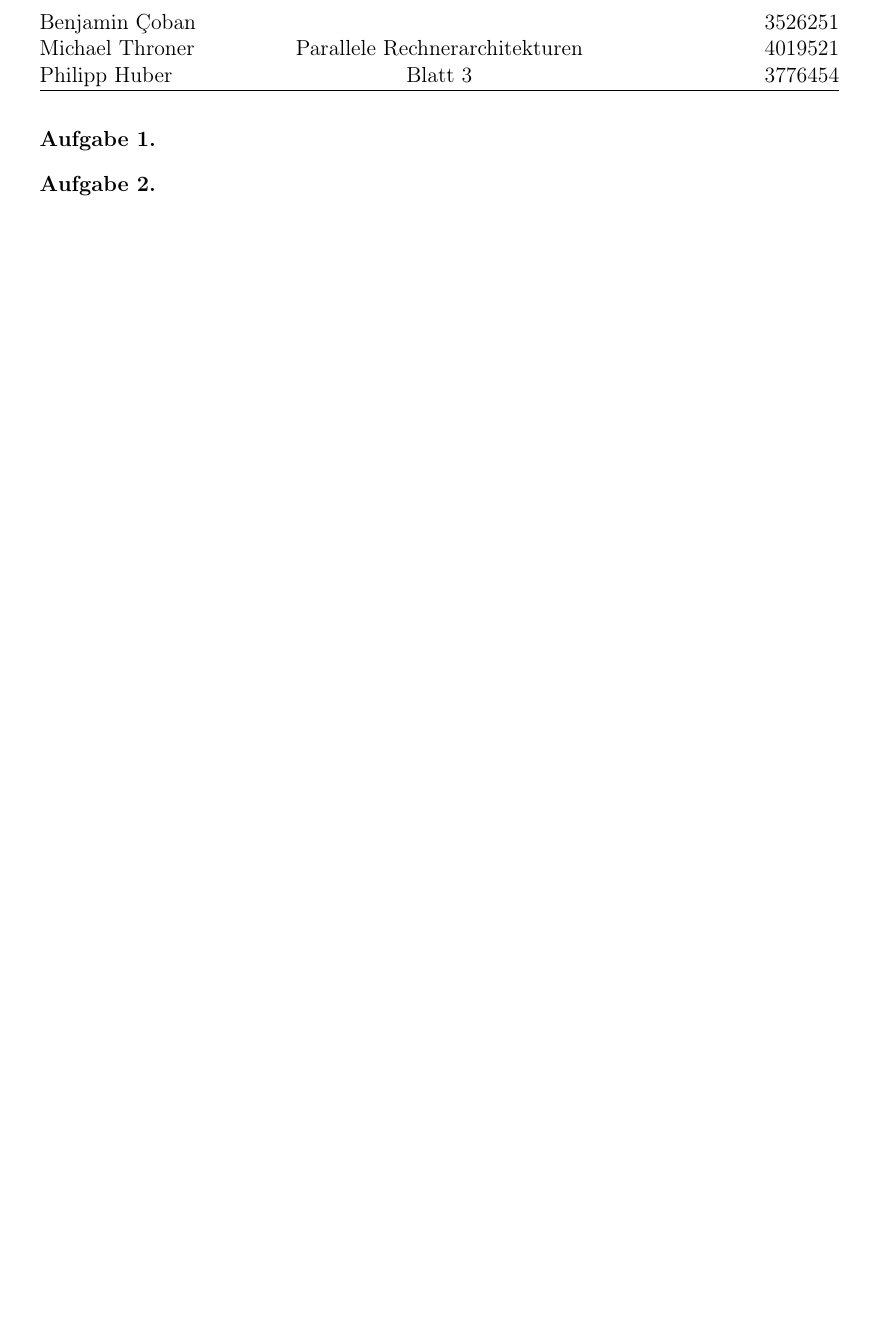
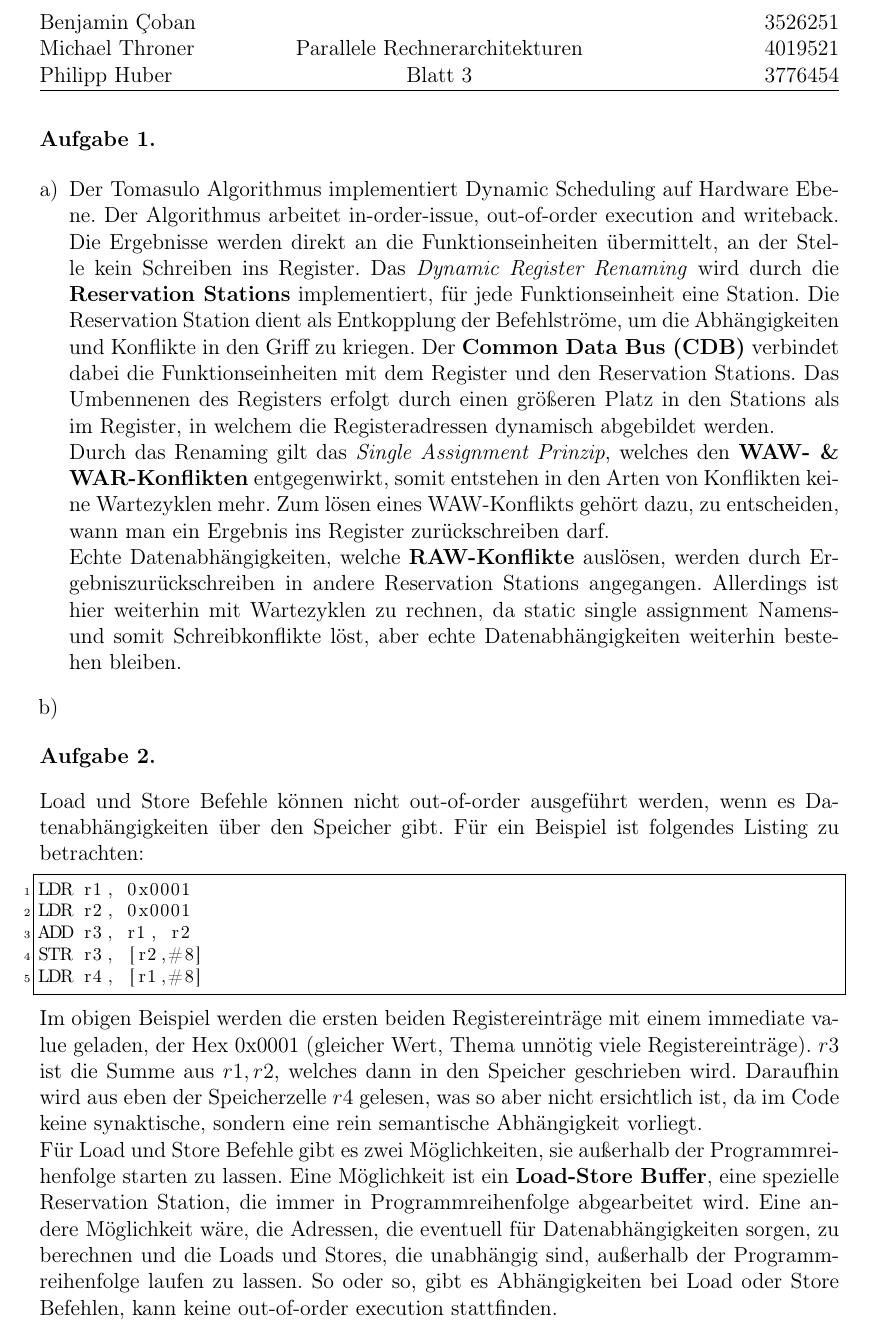
Before and after one commit to CobbieCobbie/parallel_comp_arch, a LaTeX document (solution_03.tex): part of the page, cut so that both start at the same text, the shorter picture padded with empty space. Compiled offline with pdfLaTeX.

Commit message:
1a mostly done, 2 mostly done

```diff
--- a/solution_03.tex
+++ b/solution_03.tex
@@ -14,12 +14,12 @@
 \usepackage{fancybox}
 \usepackage{amssymb,amsmath,amsthm}
 \usepackage{gensymb}
+\usepackage{listings}
 \usepackage{enumerate}
 \usepackage[linesnumbered,ruled,vlined,norelsize]{algorithm2e}
 %\usepackage[bookmarksnumbered,pdftitle={\titleDocument},hyperfootnotes=false]{hyperref}
 \usepackage{color}
 \usepackage{float}
-
 %test
 %\usepackage[backend=bibtex]{biblatex}
 %\usepackage{filecontents}
@@ -89,6 +89,26 @@
 \begin{document}
 \begin{aufgabe}
 \end{aufgabe}
+\begin{enumerate}[a)]
+	\item Der Tomasulo Algorithmus implementiert Dynamic Scheduling auf Hardware Ebene. Der Algorithmus arbeitet in-order-issue, out-of-order execution and writeback. Die Ergebnisse werden direkt an die Funktionseinheiten übermittelt, an der Stelle kein Schreiben ins Register. Das \textit{Dynamic Register Renaming} wird durch die \textbf{Reservation Stations} implementiert, für jede Funktionseinheit eine Station. Die Reservation Station dient als Entkopplung der Befehlströme, um die Abhängigkeiten und Konflikte in den Griff zu kriegen. Der \textbf{Common Data Bus (CDB)} verbindet dabei die Funktionseinheiten mit dem Register und den Reservation Stations. Das Umbennenen des Registers erfolgt durch einen größeren Platz in den Stations als im Register, in welchem die Registeradressen dynamisch abgebildet werden. \\
+	Durch das Renaming gilt das \textit{Single Assignment Prinzip}, welches den \textbf{WAW- \& WAR-Konflikten} entgegenwirkt, somit entstehen in den Arten von Konflikten keine Wartezyklen mehr. Zum lösen eines WAW-Konflikts gehört dazu, zu entscheiden, wann man ein Ergebnis ins Register zurückschreiben darf.\\
+	% TODO nicht ganz sicher bei den RAWs.
+	Echte Datenabhängigkeiten, welche \textbf{RAW-Konflikte} auslösen, werden durch Ergebniszurückschreiben in andere Reservation Stations angegangen. Allerdings ist hier weiterhin mit Wartezyklen zu rechnen, da static single assignment Namens- und somit Schreibkonflikte löst, aber echte Datenabhängigkeiten weiterhin bestehen bleiben.
+	% TODO was ist mit Strukturhazards? Jump / Code Branching?
+	\item
+	% TODO 1b
+\end{enumerate}
 \begin{aufgabe}
 \end{aufgabe}
+Load und Store Befehle können nicht out-of-order ausgeführt werden, wenn es Datenabhängigkeiten über den Speicher gibt. Für ein Beispiel ist folgendes Listing zu betrachten:
+% Das ist das Beispiel aus der Vorlesung
+\begin{lstlisting}[frame=single]
+LDR r1, 0x0001
+LDR r2, 0x0001
+ADD r3, r1, r2
+STR r3, [r2,#8]
+LDR r4, [r1,#8]
+\end{lstlisting}
+Im obigen Beispiel werden die ersten beiden Registereinträge mit einem immediate value geladen, der Hex 0x0001 (gleicher Wert, Thema unnötig viele Registereinträge). $r3$ ist die Summe aus $r1, r2$, welches dann in den Speicher geschrieben wird. Daraufhin wird aus eben der Speicherzelle $r4$ gelesen, was so aber nicht ersichtlich ist, da im Code keine synaktische, sondern eine rein semantische Abhängigkeit vorliegt.\\
+Für Load und Store Befehle gibt es zwei Möglichkeiten, sie außerhalb der Programmreihenfolge starten zu lassen. Eine Möglichkeit ist ein \textbf{Load-Store Buffer}, eine spezielle Reservation Station, die immer in Programmreihenfolge abgearbeitet wird. Eine andere Möglichkeit wäre, die Adressen, die eventuell für Datenabhängigkeiten sorgen, zu berechnen und die Loads und Stores, die unabhängig sind, außerhalb der Programmreihenfolge laufen zu lassen. So oder so, gibt es Abhängigkeiten bei Load oder Store Befehlen, kann keine out-of-order execution stattfinden.
 \end{document}
```
Also changed, not shown: solution_03.pdf.
